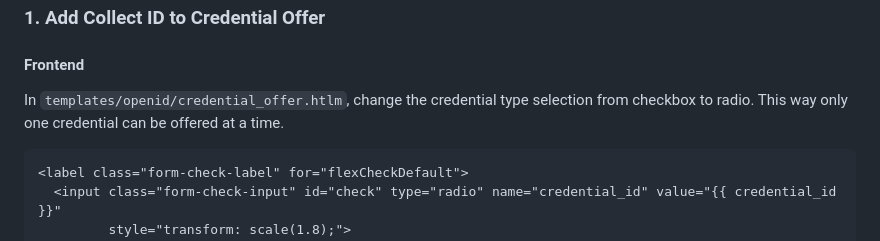
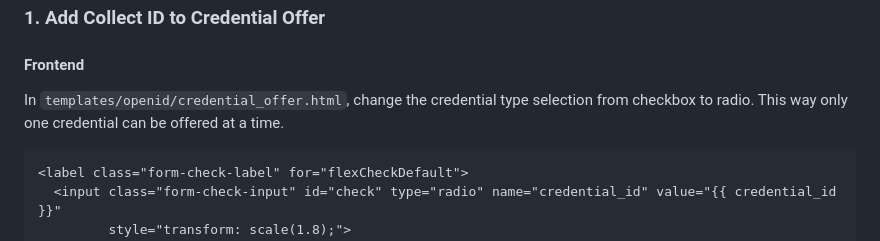
Before and after one commit to eudi-implementation/eudi-srv-web-issuing-eudiw-py-modified, a Markdown page: SETUP.md, the part around the change. GitHub-like rendering.

Commit message:
Update SETUP.md
Fixed Typo

````diff
--- a/SETUP.md
+++ b/SETUP.md
@@ -475,7 +475,7 @@ We assume the DC4EU docker containers (version 0.5.22) are running on the same h
 ### 1. Add Collect ID to Credential Offer
 
 #### Frontend
-In `templates/openid/credential_offer.htlm`, change the credential type selection from checkbox to radio. This way only one credential can be offered at a time.
+In `templates/openid/credential_offer.html`, change the credential type selection from checkbox to radio. This way only one credential can be offered at a time.
 ```html
 <label class="form-check-label" for="flexCheckDefault">
   <input class="form-check-input" id="check" type="radio" name="credential_id" value="{{ credential_id }}"
````
